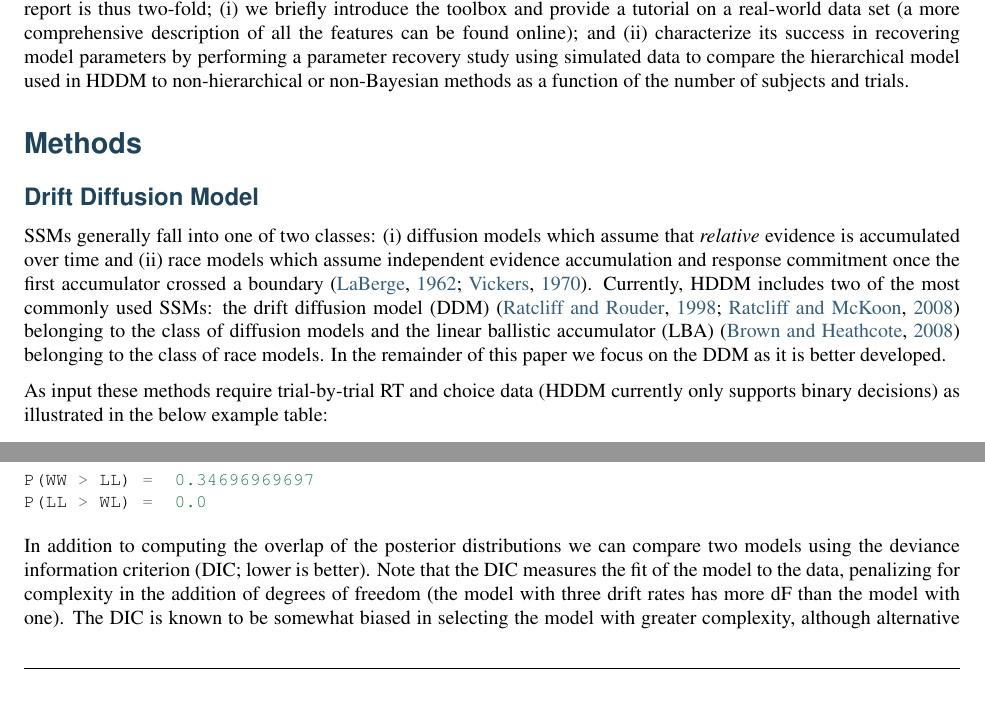
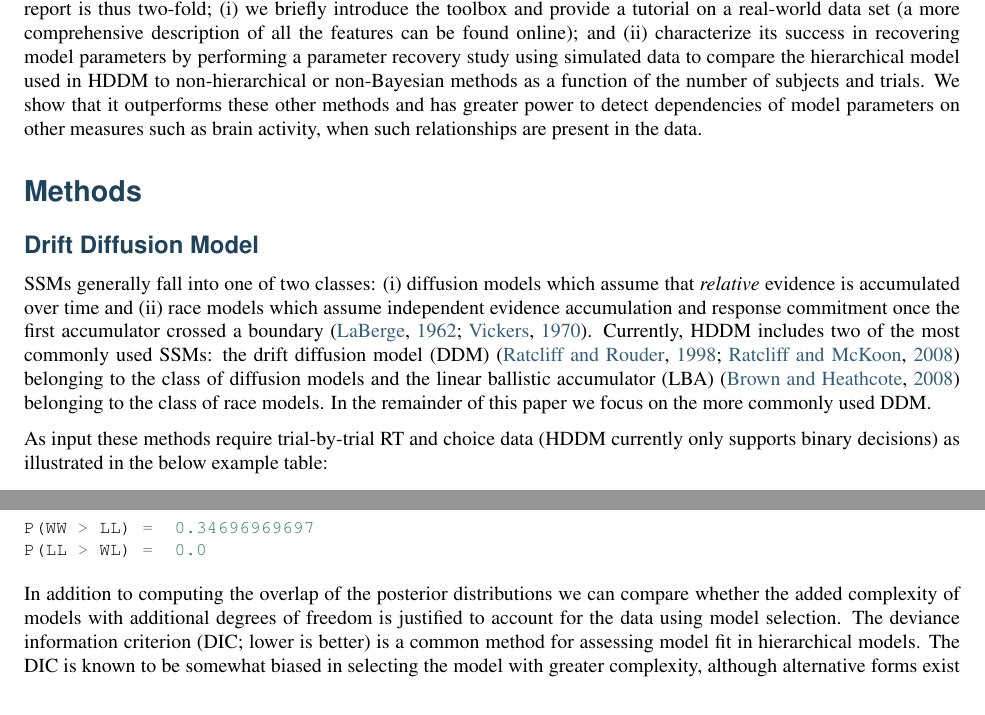
Before and after one commit to hddm-devs/hddm, a LaTeX paper (docs/paper/HDDM_submission.tex): two parts of pages 2 and 8 of 17, joined at a grey line, cut so that both start at the same text. Compiled offline with pdfLaTeX.

Commit message:
mjf edits

```diff
--- a/docs/paper/HDDM_submission.tex
+++ b/docs/paper/HDDM_submission.tex
@@ -136,7 +136,7 @@ Bayesian data analytic methods are quickly gaining popularity in the cognitive s
 \href{http://github.com/twiecki/hddm}{HDDM} is an open-source software package written in \href{http://www.python.org/}{Python} which allows (i) the flexible construction of hierarchical Bayesian drift diffusion models and (ii) the estimation of its posterior parameter distributions via \href{http://code.google.com/p/pymc/}{PyMC} \citep{PatilHuardFonnesbeck10}. User-defined models can be created via a simple Python script or be used interactively via, for example, the \href{http://ipython.org}{IPython} interpreter shell \citep{PerezGranger07}. All run-time critical functions are coded in \href{http://www.cython.org/}{Cython} \citep{BehnelBradshawCitroEtAl11} and compiled natively for speed which allows estimation of complex models in minutes. HDDM includes many commonly used statistics and plotting functionality generally used to assess model fit. The code is released under the permissive BSD 3-clause license, test-covered to assure correct behavior and well documented. An active \href{https://groups.google.com/group/hddm-users/}{mailing list} exists to facilitate community interaction and help users. Finally, HDDM allows flexible estimation of trial-by-trial regressions where an external measurement (e.g. brain activity as measured by fMRI) is correlated with one or more decision making
 parameters.
 
-This report is intended to familiarize experimentalists with the usage and benefits of HDDM. The purpose of this report is thus two-fold; (i) we briefly introduce the toolbox and provide a tutorial on a real-world data set (a more comprehensive description of all the features can be found online); and (ii) characterize its success in recovering model parameters by performing a parameter recovery study using simulated data to compare the hierarchical model used in HDDM to non-hierarchical or non-Bayesian methods as a function of the number of subjects and trials.
+This report is intended to familiarize experimentalists with the usage and benefits of HDDM. The purpose of this report is thus two-fold; (i) we briefly introduce the toolbox and provide a tutorial on a real-world data set (a more comprehensive description of all the features can be found online); and (ii) characterize its success in recovering model parameters by performing a parameter recovery study using simulated data to compare the hierarchical model used in HDDM to non-hierarchical or non-Bayesian methods as a function of the number of subjects and trials. We show that it outperforms these other methods and has greater power to detect dependencies of model parameters on other measures such as brain activity, when such relationships are present in the data.
 
 \index{Methods}
 
@@ -153,7 +153,7 @@ and response commitment once the first accumulator crossed a boundary
 commonly used SSMs: the drift diffusion model (DDM)
 \citep{RatcliffRouder98,RatcliffMcKoon08} belonging to the
 class of diffusion models and the linear ballistic accumulator (LBA)
-\citep{BrownHeathcote08} belonging to the class of race models. In the remainder of this paper we focus on the DDM as it is better developed.
+\citep{BrownHeathcote08} belonging to the class of race models. In the remainder of this paper we focus on the more commonly used DDM.
 
 As input these methods require trial-by-trial RT and choice data (HDDM currently only supports binary decisions) as illustrated in the below example table:
 
@@ -375,7 +375,7 @@ One benefit of estimating the model in a Bayesian framework is that we can do si
 \PYG{n}{P}\PYG{p}{(}\PYG{n}{LL} \PYG{o}{\PYGZgt{}} \PYG{n}{WL}\PYG{p}{)} \PYG{o}{=}  \PYG{l+m+mf}{0.0}
 \end{Verbatim}
 
-In addition to computing the overlap of the posterior distributions we can compare two models using the deviance information criterion (DIC; lower is better). Note that the DIC measures the fit of the model to the data, penalizing for complexity in the addition of degrees of freedom (the model with three drift rates has more dF than the model with one). The DIC is known to be somewhat biased in selecting the model with greater complexity, although alternative forms exist which improve this issue \citep[see][]{Plummer08}. Nevertheless, DIC can be a useful metric with this caveat in mind. One suggested approach is to generate simulated data from alternative models and use DIC to determine whether it properly selects the correct model given the same task contingencies. This exercise can help determine whether to rely on DIC, and also to provide an expected quantitative difference in DIC scores between models if one of them was correct, as a benchmark to compare DIC differences for fits to real data.
+In addition to computing the overlap of the posterior distributions we can compare whether the added complexity of models with additional degrees of freedom is justified to account for the data using model selection. The deviance information criterion (DIC; lower is better) is a common method for assessing model fit in hierarchical models. The DIC is known to be somewhat biased in selecting the model with greater complexity, although alternative forms exist which improve this issue \citep[see][]{Plummer08}. Nevertheless, DIC can be a useful metric with this caveat in mind. One suggested approach is to generate simulated data from alternative models and use DIC to determine whether it properly selects the correct model given the same task contingencies. This exercise can help determine whether to rely on DIC, and also to provide an expected quantitative difference in DIC scores between models if one of them was correct, as a benchmark to compare DIC differences for fits to real data. We recommend interpreting significant differences in parameter estimates only within the models that fit the data the best penalized for complexity.
  \DUspan{keyword}{}\DUspan{literal,string}{}\DUspan{literal,string,interpol}{}\DUspan{literal,string}{}\DUspan{operator}{}\DUspan{name}{}\DUspan{operator}{}\DUspan{name}{}\DUspan{keyword}{}\DUspan{literal,string}{}\DUspan{literal,string,interpol}{}\DUspan{literal,string}{}\DUspan{operator}{}\DUspan{name}{}\DUspan{operator}{}\DUspan{name}{}
 \begin{Verbatim}[commandchars=\\\{\}]
 \PYG{k}{print} \PYG{l+s}{\PYGZdq{}}\PYG{l+s}{Lumped model DIC: }\PYG{l+s+si}{\PYGZpc{}f}\PYG{l+s}{\PYGZdq{}} \PYG{o}{\PYGZpc{}} \PYG{n}{m}\PYG{o}{.}\PYG{n}{dic}
```
Also changed, not shown: docs/paper/HDDM_submission.tex (12 more changed lines).
